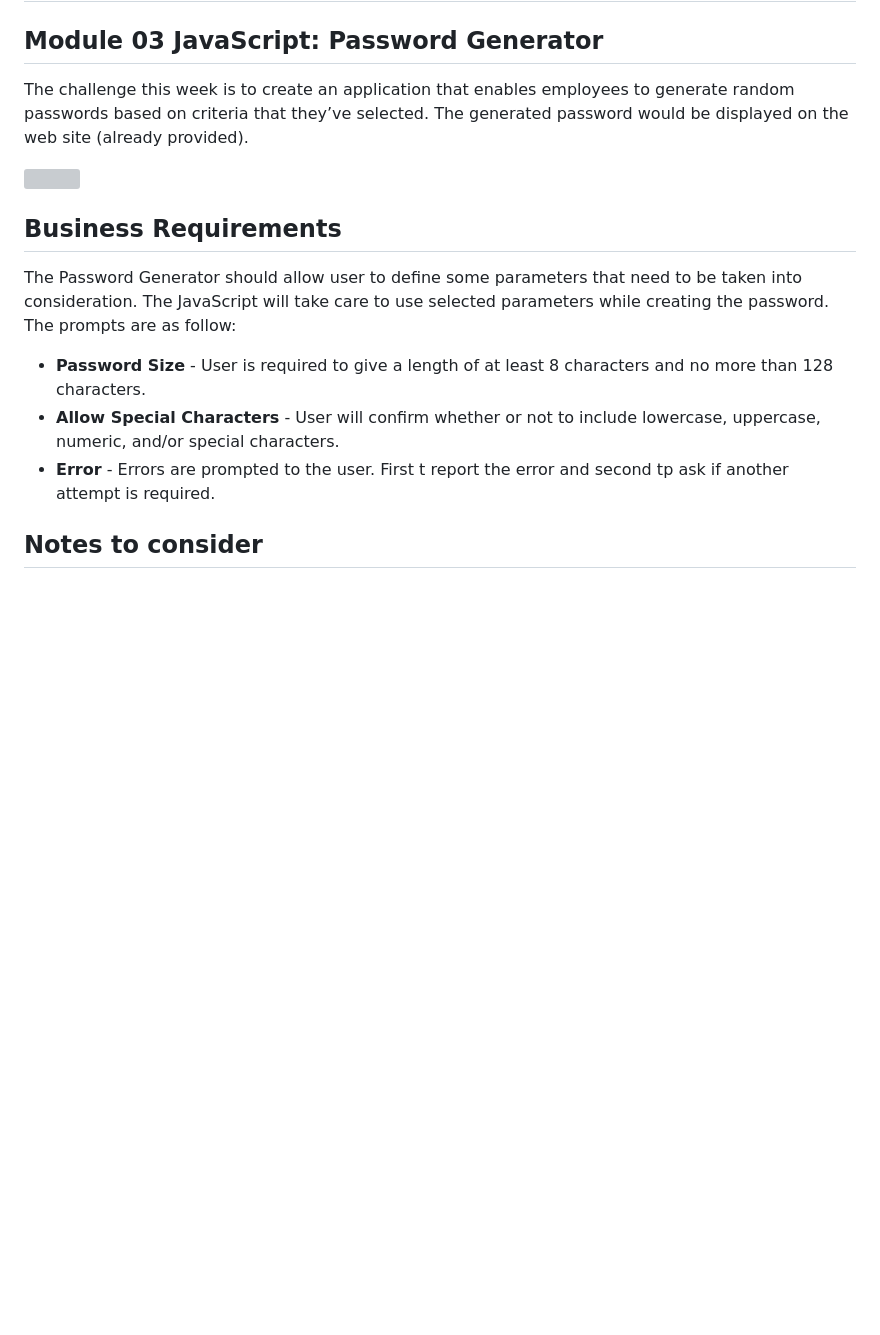
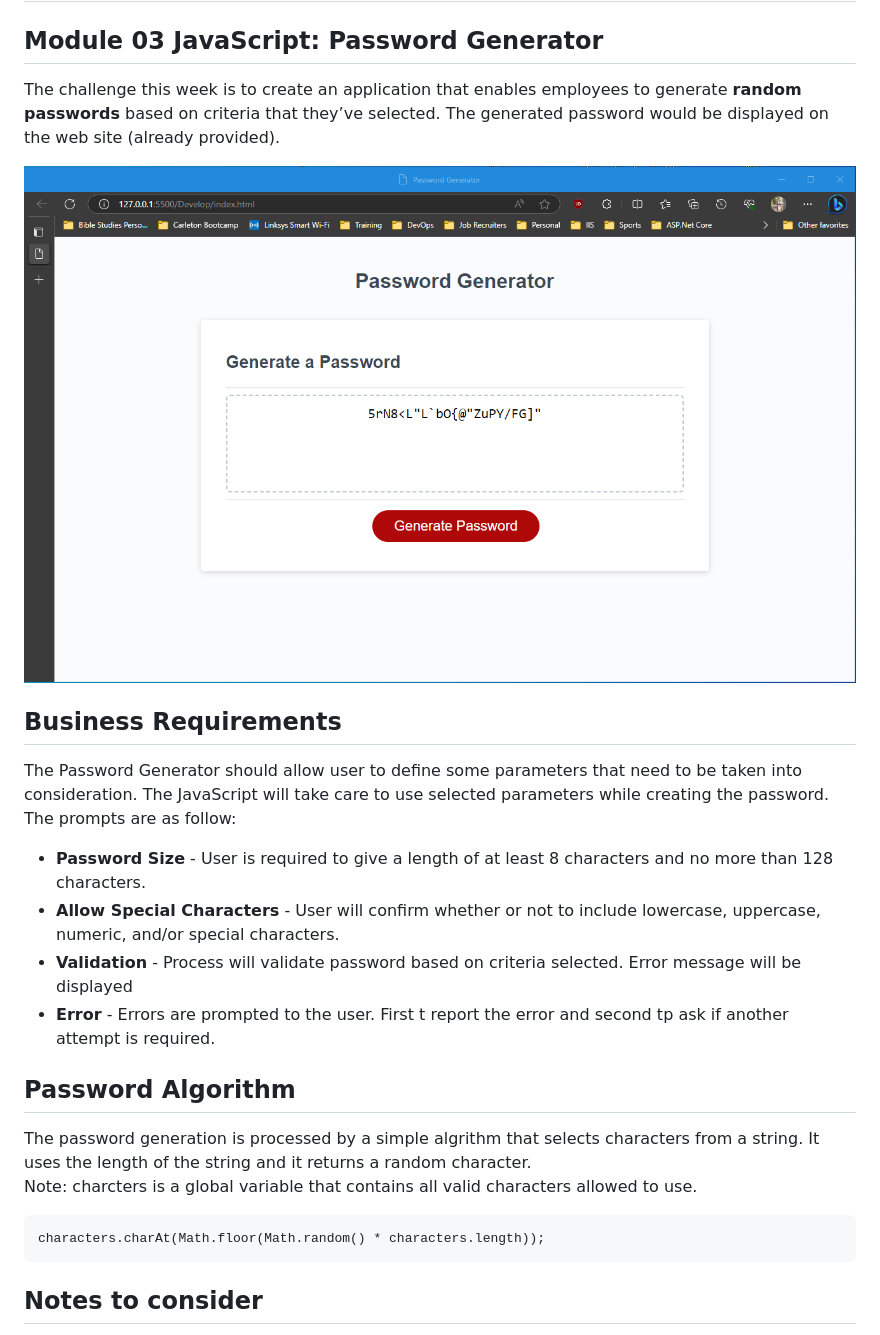
Before and after one commit to gusmiller/Javascripts, a Markdown page: README.md, the part around the change printed below. Drawn GitHub-style; blank space fills up the shorter version; grey boxes are pictures that could not be loaded.

````diff
--- a/README.md
+++ b/README.md
@@ -16,9 +16,9 @@
 
 ## Module 03 JavaScript: Password Generator
 
-The challenge this week is to create an application that enables employees to generate random passwords based on criteria that they’ve selected. The generated password would be displayed on the web site (already provided).
+The challenge this week is to create an application that enables employees to generate **random passwords** based on criteria that they’ve selected. The generated password would be displayed on the web site (already provided).
 
-<img src="./assets/img/PasswordGenerator.png" height="750">
+<img src="./Assets/img/PasswordGenerator.png" height="750">
 
 ## Business Requirements
 The Password Generator should allow user to define some parameters that need to be taken into consideration. The JavaScript will take care to use selected parameters while creating the password. The prompts are as follow:
@@ -26,8 +26,16 @@ The Password Generator should allow user to define some parameters that need to
 <ul>
 <li><strong>Password Size</strong> - User is required to give a length of at least 8 characters and no more than 128 characters.</li>
 <li><strong>Allow Special Characters</strong> - User will confirm whether or not to include lowercase, uppercase, numeric, and/or special characters.</li>
+<li><strong>Validation</strong> - Process will validate password based on criteria selected. Error message will be displayed
 <li><strong>Error</strong> - Errors are prompted to the user. First t report the error and second tp ask if another attempt is required.</li>
 </ul>
+
+## Password Algorithm
+The password generation is processed by a simple algrithm that selects characters from a string. It uses the length of the string and it returns a random character.<br/> <span style="color:cyan">Note:</span> charcters is a global variable that contains all valid characters allowed to use.
+
+```
+characters.charAt(Math.floor(Math.random() * characters.length));
+```
 
 ## Notes to consider
 The Password Generator uses an algorithm to select a character in the building process. This is done as many times as specified in the Password Length.
````
Also changed, not shown: other parts of README.md (+7 -0 lines), Assets/img/Image-001.png (added), Assets/img/Image-002.png (added), 1 other file.
